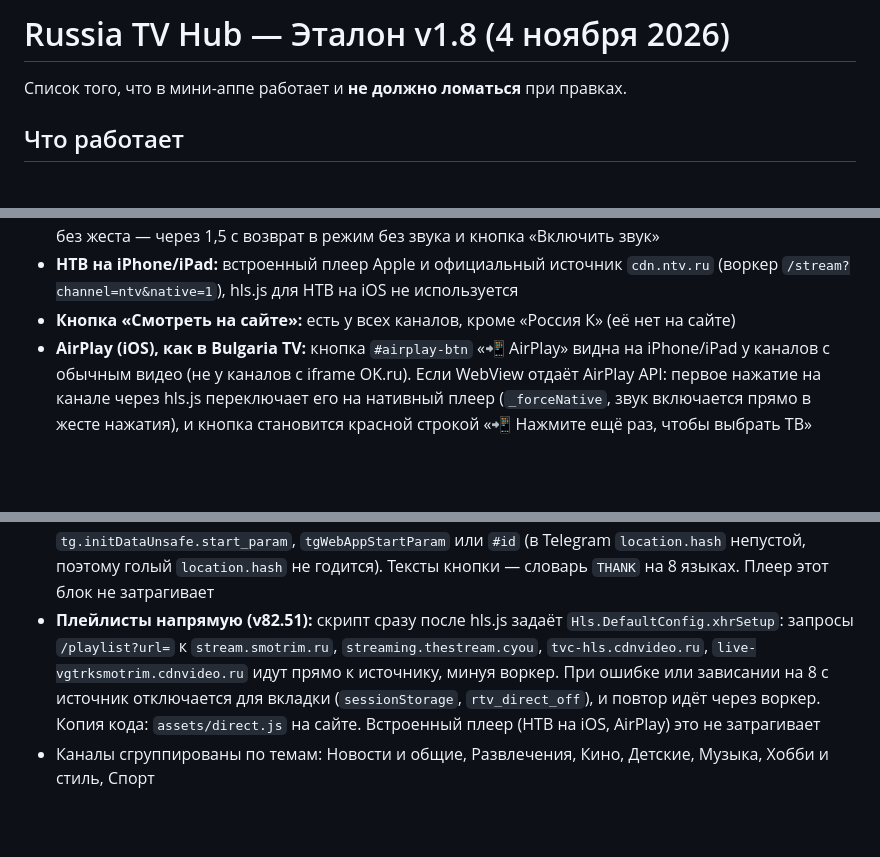
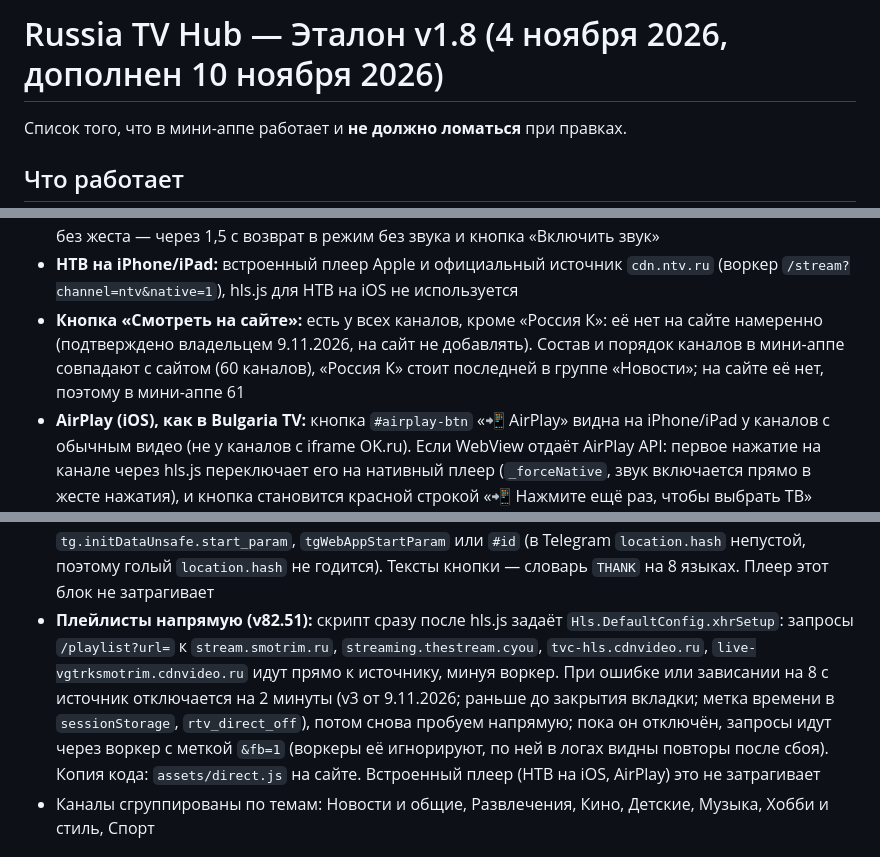
Before and after one commit to varenik-ai/russia-tv-hub, a Markdown page: ETALON.md, 3 parts joined by grey strips. Drawn GitHub-style; blank space fills up the shorter version.

Commit message:
Документация мини-аппа: direct.js v3, Россия-К только в мини-аппе, порядок каналов как на сайте
Co-Authored-By: Claude Sonnet 5.5 <noreply@anthropic.com>

```diff
--- a/ETALON.md
+++ b/ETALON.md
@@ -1,4 +1,4 @@
-# Russia TV Hub — Эталон v1.8 (4 ноября 2026)
+# Russia TV Hub — Эталон v1.8 (4 ноября 2026, дополнен 10 ноября 2026)
 
 Список того, что в мини-аппе работает и **не должно ломаться** при правках.
 
@@ -17,12 +17,12 @@
 - `isIOS()` включает `Telegram.WebApp.platform === "ios"`
 - **Звук после автопереподключения:** если пользователь включил звук, `_soundWanted` возвращает его после реконнекта (`_restoreSound()`); смена канала сбрасывает. Если браузер не даёт включить звук без жеста — через 1,5 с возврат в режим без звука и кнопка «Включить звук»
 - **НТВ на iPhone/iPad:** встроенный плеер Apple и официальный источник `cdn.ntv.ru` (воркер `/stream?channel=ntv&native=1`), hls.js для НТВ на iOS не используется
-- **Кнопка «Смотреть на сайте»:** есть у всех каналов, кроме «Россия К» (её нет на сайте)
+- **Кнопка «Смотреть на сайте»:** есть у всех каналов, кроме «Россия К»: её нет на сайте намеренно (подтверждено владельцем 9.11.2026, на сайт не добавлять). Состав и порядок каналов в мини-аппе совпадают с сайтом (60 каналов), «Россия К» стоит последней в группе «Новости»; на сайте её нет, поэтому в мини-аппе 61
 - **AirPlay (iOS), как в Bulgaria TV:** кнопка `#airplay-btn` «📲 AirPlay» видна на iPhone/iPad у каналов с обычным видео (не у каналов с iframe OK.ru). Если WebView отдаёт AirPlay API: первое нажатие на канале через hls.js переключает его на нативный плеер (`_forceNative`, звук включается прямо в жесте нажатия), и кнопка становится красной строкой «📲 Нажмите ещё раз, чтобы выбрать ТВ» (`t.airAgain`, класс `air-next`, все языки словаря `T`); второе нажатие открывает системный выбор устройства (`webkitShowPlaybackTargetPicker`), и кнопка снова «📲 AirPlay». Если API нет — кнопка открывает страницу канала на сайте во внешнем браузере. Пока видео идёт на ТВ (`webkitCurrentPlaybackTargetIsWireless`), сторож зависания не вмешивается: кадры показывает ТВ, и без этого поток сбрасывался бы каждые ~10 с. Подтверждено владельцем на реальном ТВ (4 ноября 2026, v82.49).
 - **«📺 На ТВ» (Android, v82.50):** кнопка `#airplay-btn` у каналов с обычным видео передаёт номер канала телевизору, где открыта `russian-tv.com/tv` (воркер `russia-tv-pair`, адрес `pair.russian-tv.com`, код лежит в `russia-tv-pair-worker.js`). Первый раз окно `#tv-modal` просит код из 6 цифр с экрана ТВ, затем id телевизора хранится в `localStorage` (`rtv_paired_tv`). Пока идёт на ТВ (`_tvOn`), телефон не играет: `init()` и сторож молчат, смена канала в мини-аппе переключает ТВ, кнопка «📱 Смотреть на телефоне» возвращает видео. Запасной путь в окне: сайт в браузере (Google Cast). В Android WebView нет Remote Playback и Presentation API (MDN), а AirPlay на Android нет вообще, поэтому прямая передача из мини-аппа невозможна.
 - **Прямые ссылки на канал:** `t.me/RussiaTVHub_bot/russiatv?startapp=<id канала>` (например `ntv`) открывает мини-апп сразу на этом канале; параметр читается из `tg.initDataUnsafe.start_param` в конце скрипта (для кнопок «Смотреть НТВ» в постах)
 - **«⭐ Поблагодарить» (Stars):** кнопки `#thank-btn-hub` (хаб) и `#thank-btn-player` (панель плеера) открывают окно `#donate-modal` с суммами ⭐ 25 / 50 / 100 / 250; оплата — `tg.openInvoice` со ссылкой от `GET {BOT_API}/invoice?amount=N` (воркер `russia-bot-worker`). Ссылка `t.me/RussiaTVHub_bot/russiatv?startapp=donate` открывает мини-апп сразу с этим окном; параметр запуска читается из `tg.initDataUnsafe.start_param`, `tgWebAppStartParam` или `#id` (в Telegram `location.hash` непустой, поэтому голый `location.hash` не годится). Тексты кнопки — словарь `THANK` на 8 языках. Плеер этот блок не затрагивает
-- **Плейлисты напрямую (v82.51):** скрипт сразу после hls.js задаёт `Hls.DefaultConfig.xhrSetup`: запросы `/playlist?url=` к `stream.smotrim.ru`, `streaming.thestream.cyou`, `tvc-hls.cdnvideo.ru`, `live-vgtrksmotrim.cdnvideo.ru` идут прямо к источнику, минуя воркер. При ошибке или зависании на 8 с источник отключается для вкладки (`sessionStorage`, `rtv_direct_off`), и повтор идёт через воркер. Копия кода: `assets/direct.js` на сайте. Встроенный плеер (НТВ на iOS, AirPlay) это не затрагивает
+- **Плейлисты напрямую (v82.51):** скрипт сразу после hls.js задаёт `Hls.DefaultConfig.xhrSetup`: запросы `/playlist?url=` к `stream.smotrim.ru`, `streaming.thestream.cyou`, `tvc-hls.cdnvideo.ru`, `live-vgtrksmotrim.cdnvideo.ru` идут прямо к источнику, минуя воркер. При ошибке или зависании на 8 с источник отключается на 2 минуты (v3 от 9.11.2026; раньше до закрытия вкладки; метка времени в `sessionStorage`, `rtv_direct_off`), потом снова пробуем напрямую; пока он отключён, запросы идут через воркер с меткой `&fb=1` (воркеры её игнорируют, по ней в логах видны повторы после сбоя). Копия кода: `assets/direct.js` на сайте. Встроенный плеер (НТВ на iOS, AirPlay) это не затрагивает
 - Каналы сгруппированы по темам: Новости и общие, Развлечения, Кино, Детские, Музыка, Хобби и стиль, Спорт
 
 ## Критичные правила
```
Also changed, not shown: CHANNEL_TEMPLATE.md (+2 -2 lines).
